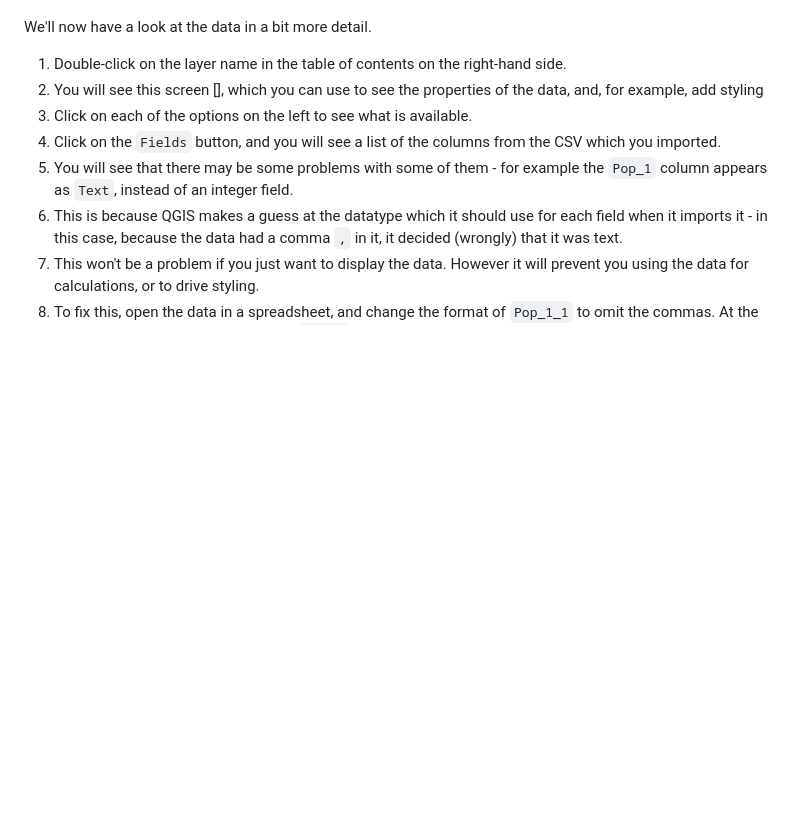
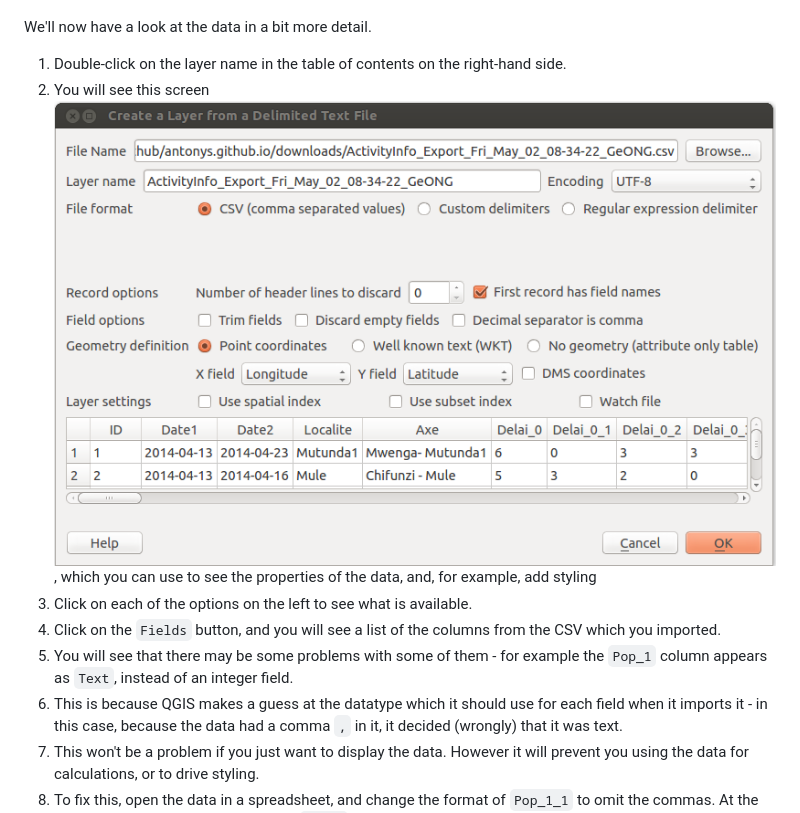
Before and after one commit to antonys/antonys.github.io, a Markdown page: exercises/load_data.md, the part around the change. GitHub-like rendering; pictures changed too: images/load_csv.png (added); blank space fills up the shorter version.

Commit message:
Images and downloads

```diff
--- a/exercises/load_data.md
+++ b/exercises/load_data.md
@@ -13,7 +13,7 @@ QGIS doesn't work directly with Excel or other spreadsheet files, but you can lo
 We'll now have a look at the data in a bit more detail.
 
 1. Double-click on the layer name in the table of contents on the right-hand side.
-2. You will see this screen [], which you can use to see the properties of the data, and, for example, add styling
+2. You will see this screen ![Alternative text](../images/load_csv.png "Optional title"), which you can use to see the properties of the data, and, for example, add styling
 3. Click on each of the options on the left to see what is available.
 4. Click on the `Fields` button, and you will see a list of the columns from the CSV which you imported.
 5. You will see that there may be some problems with some of them - for example the `Pop_1` column appears as `Text`, instead of an integer field.
```
Also changed, not shown: 2 other files.
